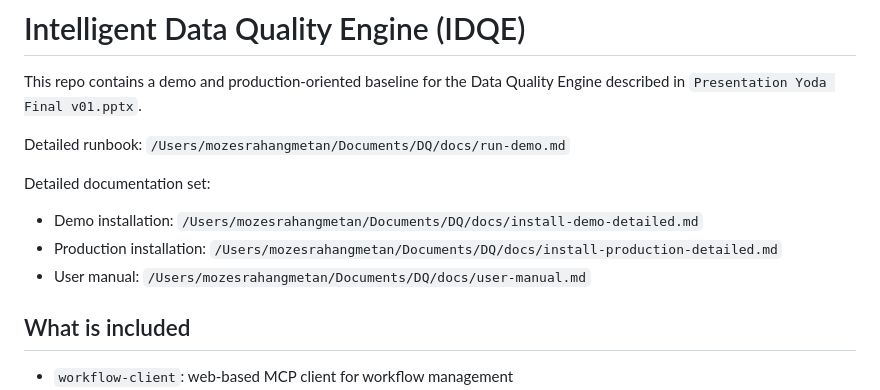
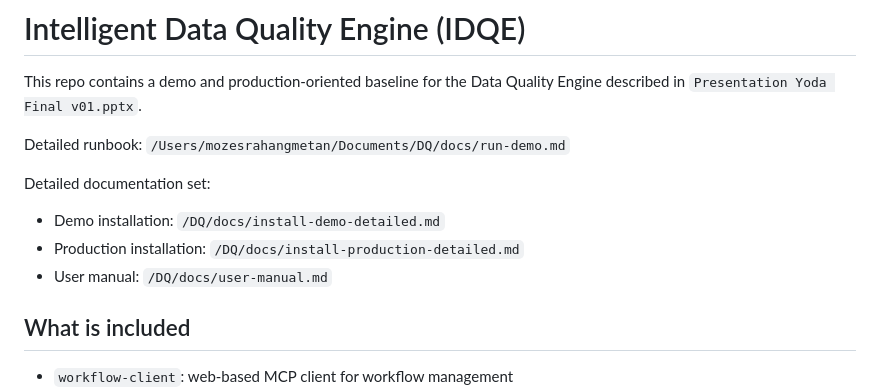
Before and after one commit to MozesR/Data-Quality-Engine, a Markdown page: README.md, the part around the change. GitHub-like rendering.

Commit message:
Fix documentation paths in README
Updated documentation paths for installation and user manual.

```diff
--- a/README.md
+++ b/README.md
@@ -6,9 +6,9 @@ Detailed runbook: `/Users/mozesrahangmetan/Documents/DQ/docs/run-demo.md`
 
 Detailed documentation set:
 
-- Demo installation: `/Users/mozesrahangmetan/Documents/DQ/docs/install-demo-detailed.md`
-- Production installation: `/Users/mozesrahangmetan/Documents/DQ/docs/install-production-detailed.md`
-- User manual: `/Users/mozesrahangmetan/Documents/DQ/docs/user-manual.md`
+- Demo installation: `/DQ/docs/install-demo-detailed.md`
+- Production installation: `/DQ/docs/install-production-detailed.md`
+- User manual: `/DQ/docs/user-manual.md`
 
 ## What is included
 
```
